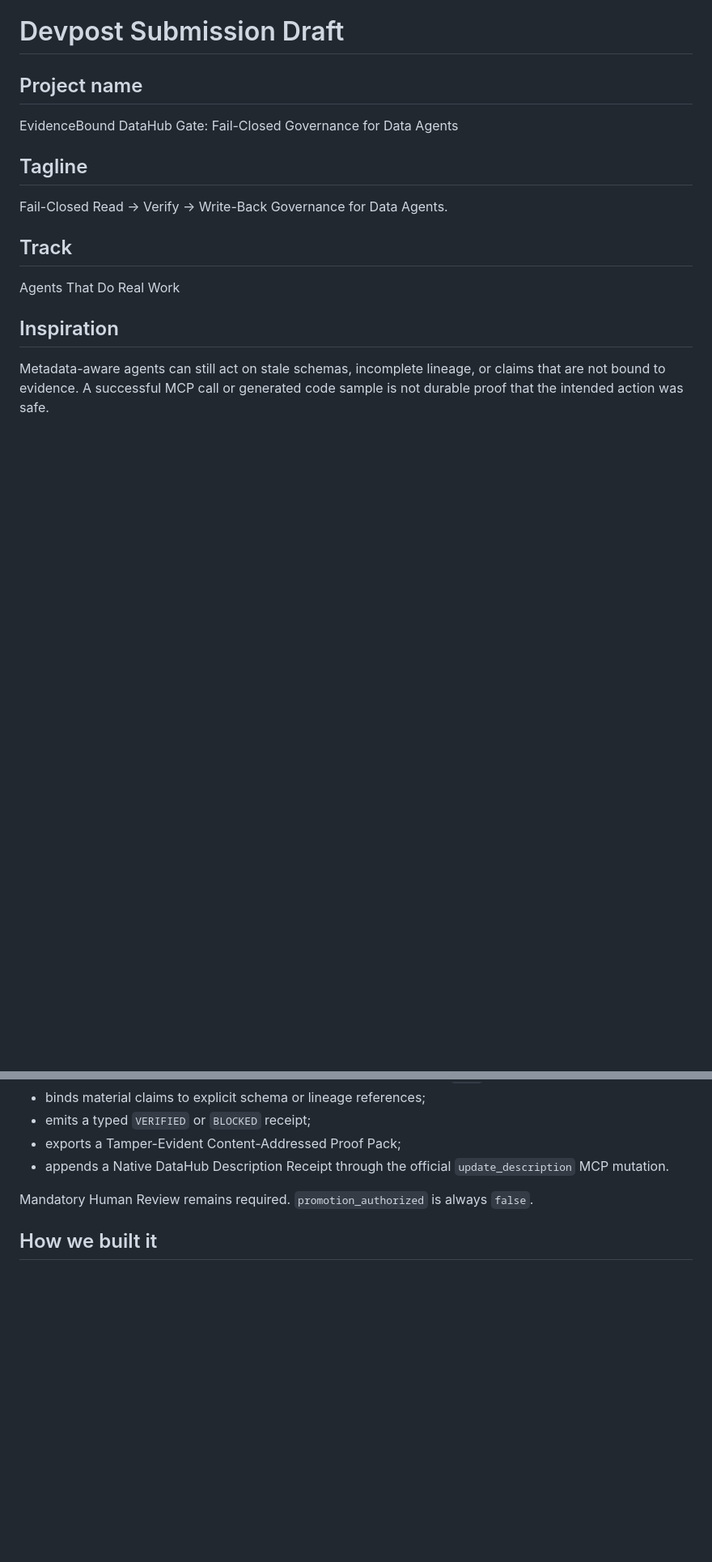
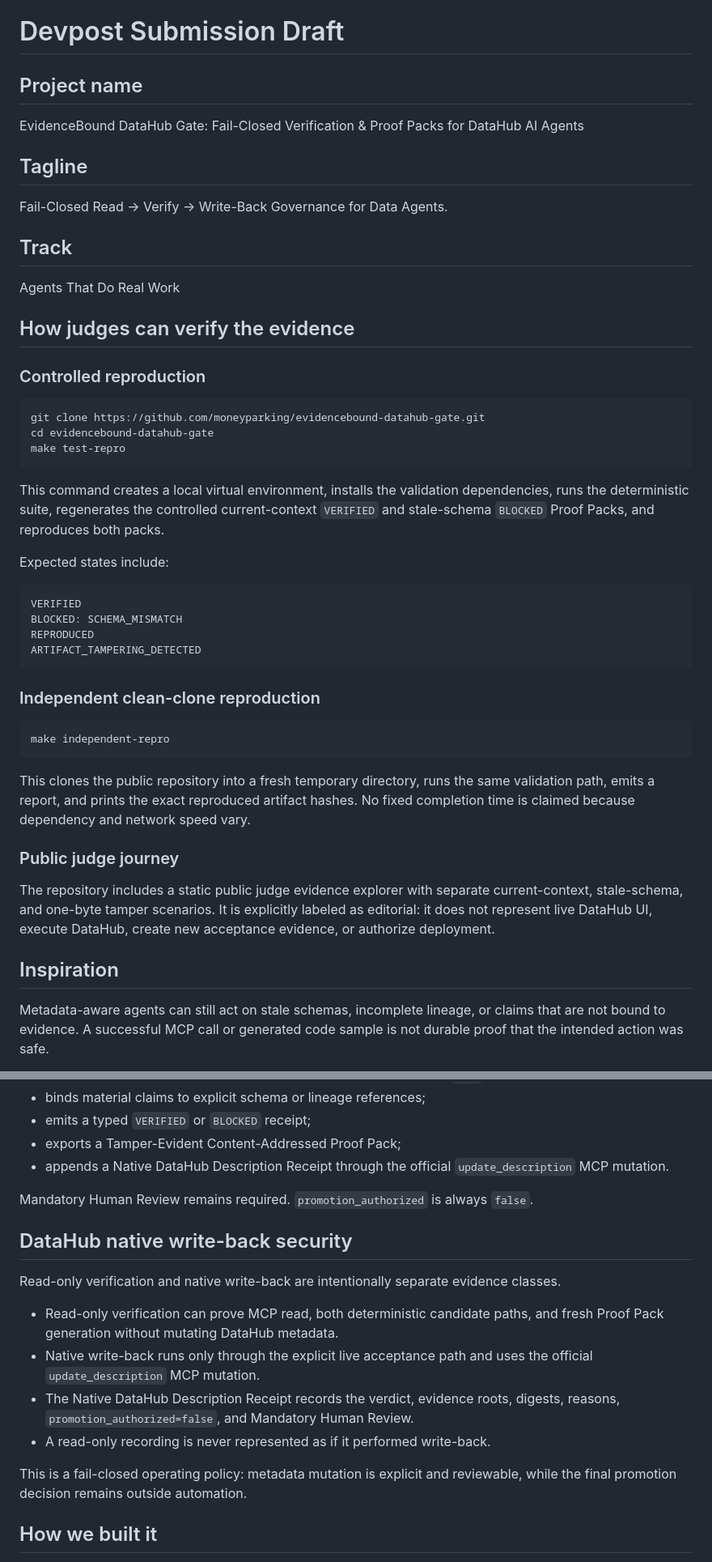
Before and after one commit to moneyparking/evidencebound-datahub-gate, a Markdown page: DEVPOST_SUBMISSION_DRAFT.md, 2 parts joined by grey strips. Shown at 81% size. Drawn GitHub-style; blank space fills up the shorter version.

````diff
--- a/DEVPOST_SUBMISSION_DRAFT.md
+++ b/DEVPOST_SUBMISSION_DRAFT.md
@@ -2,7 +2,7 @@
 
 ## Project name
 
-EvidenceBound DataHub Gate: Fail-Closed Governance for Data Agents
+EvidenceBound DataHub Gate: Fail-Closed Verification & Proof Packs for DataHub AI Agents
 
 ## Tagline
 
@@ -11,6 +11,39 @@ Fail-Closed Read → Verify → Write-Back Governance for Data Agents.
 ## Track
 
 Agents That Do Real Work
+
+## How judges can verify the evidence
+
+### Controlled reproduction
+
+```bash
+git clone https://github.com/moneyparking/evidencebound-datahub-gate.git
+cd evidencebound-datahub-gate
+make test-repro
+```
+
+This command creates a local virtual environment, installs the validation dependencies, runs the deterministic suite, regenerates the controlled current-context `VERIFIED` and stale-schema `BLOCKED` Proof Packs, and reproduces both packs.
+
+Expected states include:
+
+```text
+VERIFIED
+BLOCKED: SCHEMA_MISMATCH
+REPRODUCED
+ARTIFACT_TAMPERING_DETECTED
+```
+
+### Independent clean-clone reproduction
+
+```bash
+make independent-repro
+```
+
+This clones the public repository into a fresh temporary directory, runs the same validation path, emits a report, and prints the exact reproduced artifact hashes. No fixed completion time is claimed because dependency and network speed vary.
+
+### Public judge journey
+
+The repository includes a static public judge evidence explorer with separate current-context, stale-schema, and one-byte tamper scenarios. It is explicitly labeled as editorial: it does not represent live DataHub UI, execute DataHub, create new acceptance evidence, or authorize deployment.
 
 ## Inspiration
 
@@ -35,6 +68,17 @@ EvidenceBound DataHub Gate uses the official DataHub MCP server to discover a da
 
 Mandatory Human Review remains required. `promotion_authorized` is always `false`.
 
+## DataHub native write-back security
+
+Read-only verification and native write-back are intentionally separate evidence classes.
+
+- Read-only verification can prove MCP read, both deterministic candidate paths, and fresh Proof Pack generation without mutating DataHub metadata.
+- Native write-back runs only through the explicit live acceptance path and uses the official `update_description` MCP mutation.
+- The Native DataHub Description Receipt records the verdict, evidence roots, digests, reasons, `promotion_authorized=false`, and Mandatory Human Review.
+- A read-only recording is never represented as if it performed write-back.
+
+This is a fail-closed operating policy: metadata mutation is explicit and reviewable, while the final promotion decision remains outside automation.
+
 ## How we built it
 
 Built with the official DataHub MCP server via FastMCP, the DataHub SDK, a restricted AST policy, a bounded no-exec interpreter, and a Python standard-library verification core. The public repository is Apache-2.0 licensed.
````
Also changed, not shown: other parts of DEVPOST_SUBMISSION_DRAFT.md (+31 -13 lines).
